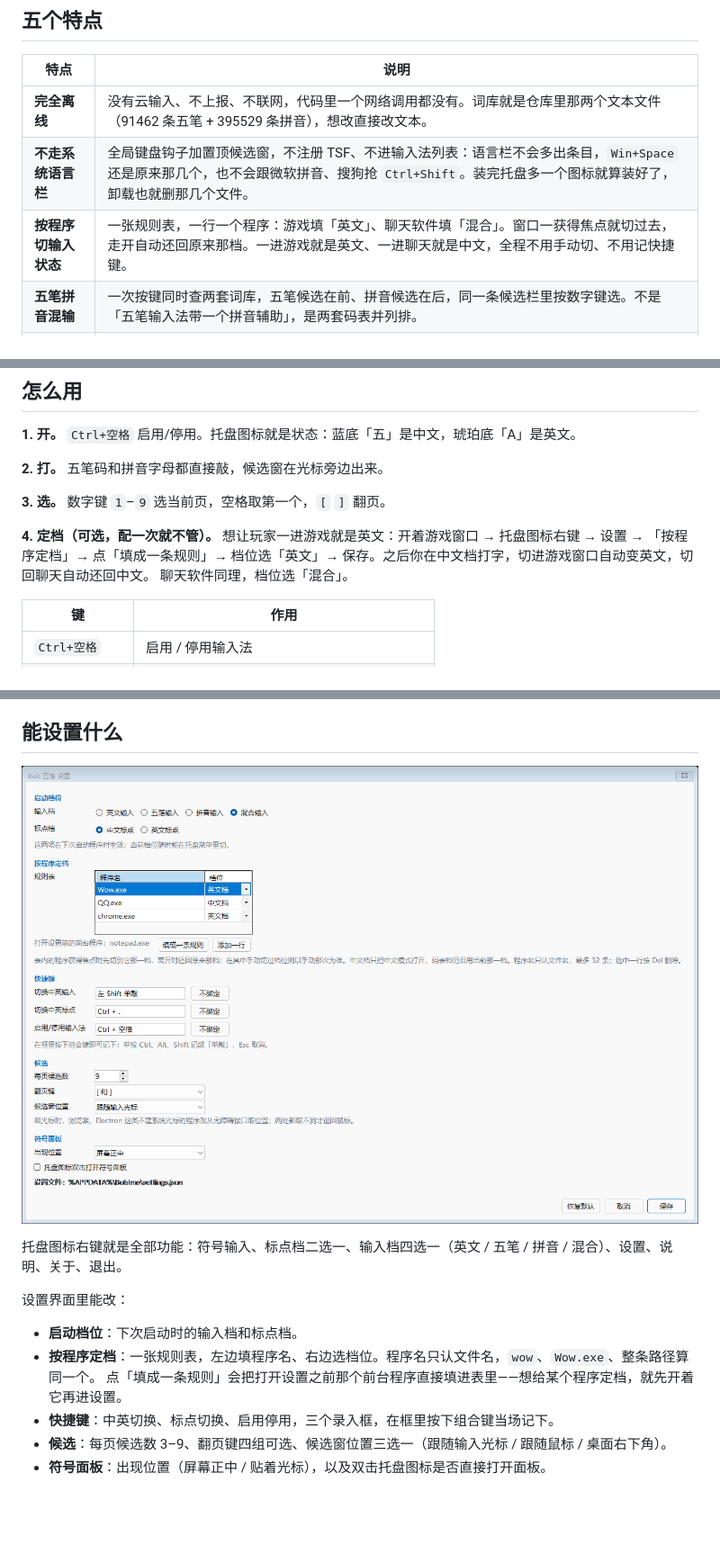
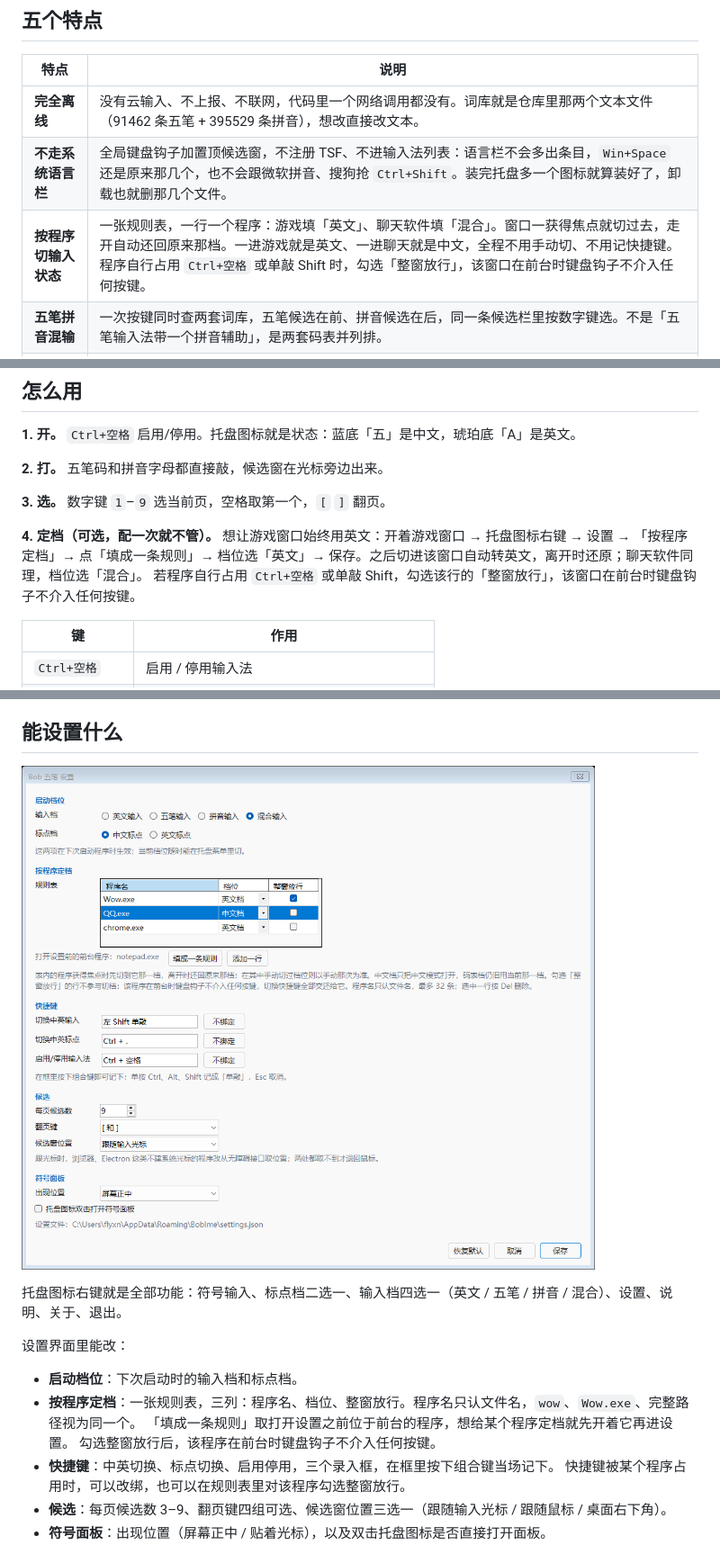
Before and after one commit to bobvan9/BobIme, a Markdown page: README.md, 3 parts joined by grey strips. Shown at 90% size. Rendered like a GitHub page; pictures changed too: docs/images/settings.png; blank space fills up the shorter version.

Commit message:
规则表加「整窗放行」一列：勾上的程序在前台时键盘钩子不介入任何按键
游戏自行占用 Ctrl+空格、单敲 Shift 时，只切英文档仍会把这两个键吞掉。
这条走另一条路：OnForegroundChanged 认出该行就只置 _bypass，不顶档位，
闸门排在三条切换键比对之前；自家窗口和 shell 窗口把闸门松开。
短记号缀 +pass，旧设置文件按未放行解析，不需要迁移。

```diff
--- a/README.md
+++ b/README.md
@@ -20,7 +20,7 @@
 | --- | --- |
 | **完全离线** | 没有云输入、不上报、不联网，代码里一个网络调用都没有。词库就是仓库里那两个文本文件（91462 条五笔 + 395529 条拼音），想改直接改文本。 |
 | **不走系统语言栏** | 全局键盘钩子加置顶候选窗，不注册 TSF、不进输入法列表：语言栏不会多出条目，`Win+Space` 还是原来那几个，也不会跟微软拼音、搜狗抢 `Ctrl+Shift`。装完托盘多一个图标就算装好了，卸载也就删那几个文件。 |
-| **按程序切输入状态** | 一张规则表，一行一个程序：游戏填「英文」、聊天软件填「混合」。窗口一获得焦点就切过去，走开自动还回原来那档。一进游戏就是英文、一进聊天就是中文，全程不用手动切、不用记快捷键。 |
+| **按程序切输入状态** | 一张规则表，一行一个程序：游戏填「英文」、聊天软件填「混合」。窗口一获得焦点就切过去，走开自动还回原来那档。一进游戏就是英文、一进聊天就是中文，全程不用手动切、不用记快捷键。程序自行占用 `Ctrl+空格` 或单敲 Shift 时，勾选「整窗放行」，该窗口在前台时键盘钩子不介入任何按键。 |
 | **五笔拼音混输** | 一次按键同时查两套词库，五笔候选在前、拼音候选在后，同一条候选栏里按数字键选。不是「五笔输入法带一个拼音辅助」，是两套码表并列排。 |
 | **特殊符号随手点** | 托盘右键「符号输入」开出一块符号面板，11 组、三百多个符号，点一下直接进当前程序，面板不关能连着点。头一组「工程」就是机械制图那套：直径 `⌀`、度分秒 `°′″`、形位公差 `⊥ ∥ ≌ ○ ◎ ⊕`、沉孔锪孔 `⌴ ⌵`、单位 `㎜ ㎛ ℃`。 |
 
@@ -70,9 +70,9 @@ src/BobIme.Shell/bin/Debug/net10.0-windows/BobIme.Shell.exe
 
 **3. 选。** 数字键 `1`–`9` 选当前页，空格取第一个，`[` `]` 翻页。
 
-**4. 定档（可选，配一次就不管）。** 想让玩家一进游戏就是英文：开着游戏窗口 → 托盘图标右键 → 设置 → 「按程序定档」→
-点「填成一条规则」→ 档位选「英文」→ 保存。之后你在中文档打字，切进游戏窗口自动变英文，切回聊天自动还回中文。
-聊天软件同理，档位选「混合」。
+**4. 定档（可选，配一次就不管）。** 想让游戏窗口始终用英文：开着游戏窗口 → 托盘图标右键 → 设置 → 「按程序定档」→
+点「填成一条规则」→ 档位选「英文」→ 保存。之后切进该窗口自动转英文，离开时还原；聊天软件同理，档位选「混合」。
+若程序自行占用 `Ctrl+空格` 或单敲 Shift，勾选该行的「整窗放行」，该窗口在前台时键盘钩子不介入任何按键。
 
 | 键 | 作用 |
 | --- | --- |
@@ -104,9 +104,11 @@ src/BobIme.Shell/bin/Debug/net10.0-windows/BobIme.Shell.exe
 设置界面里能改：
 
 - **启动档位**：下次启动时的输入档和标点档。
-- **按程序定档**：一张规则表，左边填程序名、右边选档位。程序名只认文件名，`wow`、`Wow.exe`、整条路径算同一个。
-  点「填成一条规则」会把打开设置之前那个前台程序直接填进表里——想给某个程序定档，就先开着它再进设置。
+- **按程序定档**：一张规则表，三列：程序名、档位、整窗放行。程序名只认文件名，`wow`、`Wow.exe`、完整路径视为同一个。
+  「填成一条规则」取打开设置之前位于前台的程序，想给某个程序定档就先开着它再进设置。
+  勾选整窗放行后，该程序在前台时键盘钩子不介入任何按键。
 - **快捷键**：中英切换、标点切换、启用停用，三个录入框，在框里按下组合键当场记下。
+  快捷键被某个程序占用时，可以改绑，也可以在规则表里对该程序勾选整窗放行。
 - **候选**：每页候选数 3–9、翻页键四组可选、候选窗位置三选一（跟随输入光标 / 跟随鼠标 / 桌面右下角）。
 - **符号面板**：出现位置（屏幕正中 / 贴着光标），以及双击托盘图标是否直接打开面板。
 
```
Also changed, not shown: docs/internals.md (+18 -5 lines), 6 other files.
